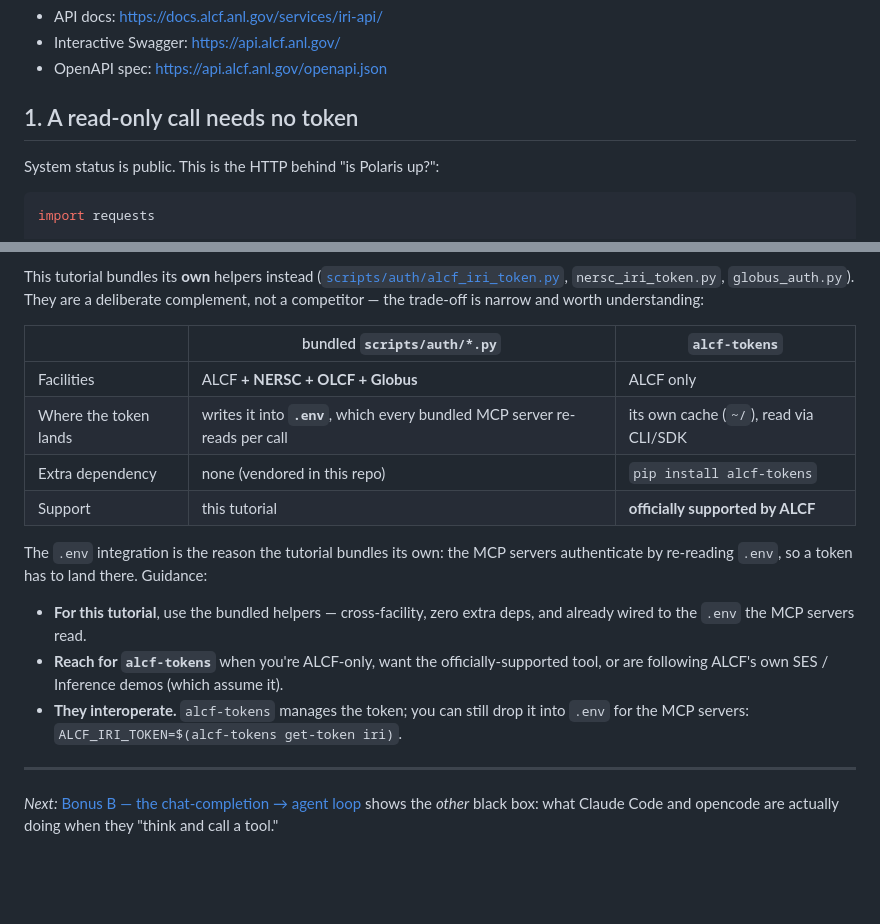
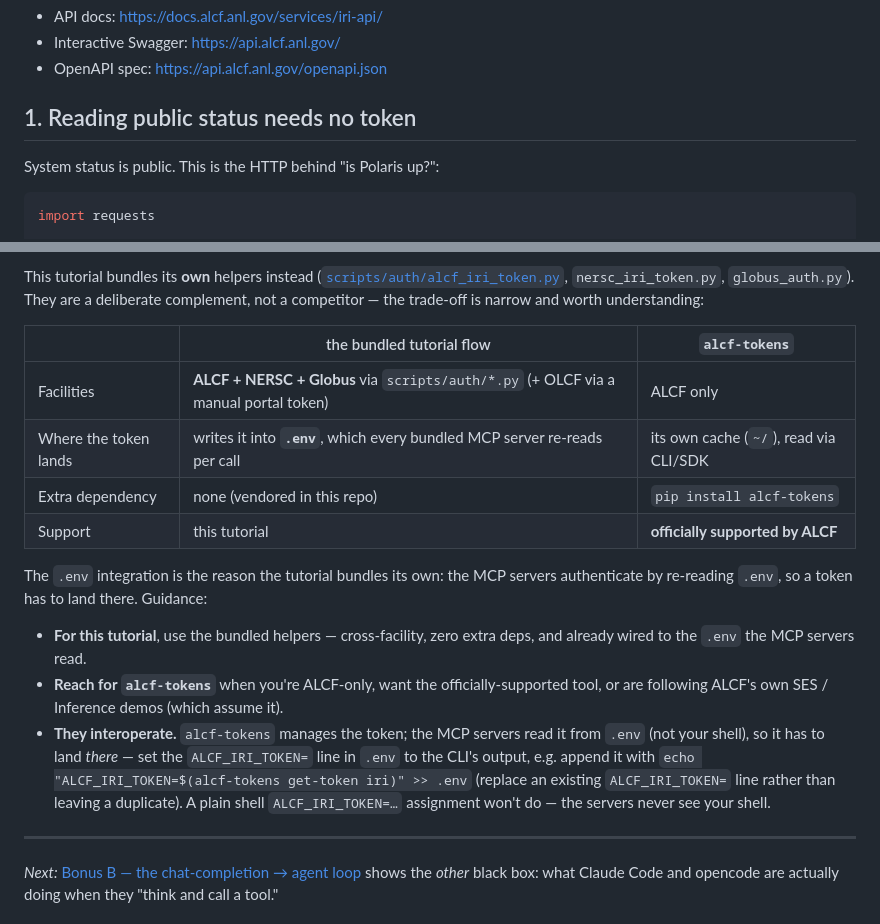
Before and after one commit to zhenghh04/amsc_agentic_ai, a Markdown page: going_further/A_raw_facility_rest.md, 2 parts joined by grey strips. Drawn GitHub-style; blank space fills up the shorter version.

```diff
--- a/going_further/A_raw_facility_rest.md
+++ b/going_further/A_raw_facility_rest.md
@@ -30,7 +30,7 @@ into the request below.
 - Interactive Swagger: <https://api.alcf.anl.gov/>
 - OpenAPI spec: <https://api.alcf.anl.gov/openapi.json>
 
-## 1. A read-only call needs no token
+## 1. Reading public status needs no token
 
 System status is public. This is the HTTP behind "is Polaris up?":
 
@@ -121,9 +121,9 @@ This tutorial bundles its **own** helpers instead
 `nersc_iri_token.py`, `globus_auth.py`). They are a deliberate complement, not a
 competitor — the trade-off is narrow and worth understanding:
 
-| | bundled `scripts/auth/*.py` | `alcf-tokens` |
+| | the bundled tutorial flow | `alcf-tokens` |
 |---|---|---|
-| Facilities | ALCF **+ NERSC + OLCF + Globus** | ALCF only |
+| Facilities | **ALCF + NERSC + Globus** via `scripts/auth/*.py` (+ OLCF via a manual portal token) | ALCF only |
 | Where the token lands | writes it into **`.env`**, which every bundled MCP server re-reads per call | its own cache (`~/`), read via CLI/SDK |
 | Extra dependency | none (vendored in this repo) | `pip install alcf-tokens` |
 | Support | this tutorial | **officially supported by ALCF** |
@@ -135,8 +135,12 @@ authenticate by re-reading `.env`, so a token has to land there. Guidance:
   and already wired to the `.env` the MCP servers read.
 - **Reach for `alcf-tokens`** when you're ALCF-only, want the officially-supported
   tool, or are following ALCF's own SES / Inference demos (which assume it).
-- **They interoperate.** `alcf-tokens` manages the token; you can still drop it into
-  `.env` for the MCP servers: `ALCF_IRI_TOKEN=$(alcf-tokens get-token iri)`.
+- **They interoperate.** `alcf-tokens` manages the token; the MCP servers read it from
+  `.env` (not your shell), so it has to land *there* — set the `ALCF_IRI_TOKEN=` line in
+  `.env` to the CLI's output, e.g. append it with
+  `echo "ALCF_IRI_TOKEN=$(alcf-tokens get-token iri)" >> .env` (replace an existing
+  `ALCF_IRI_TOKEN=` line rather than leaving a duplicate). A plain shell
+  `ALCF_IRI_TOKEN=…` assignment won't do — the servers never see your shell.
 
 ---
 
```
Also changed, not shown: PREREQUISITES.md (+4 -3 lines), going_further/B_chat_completion_agent_loop.md (+4 -1 lines).
